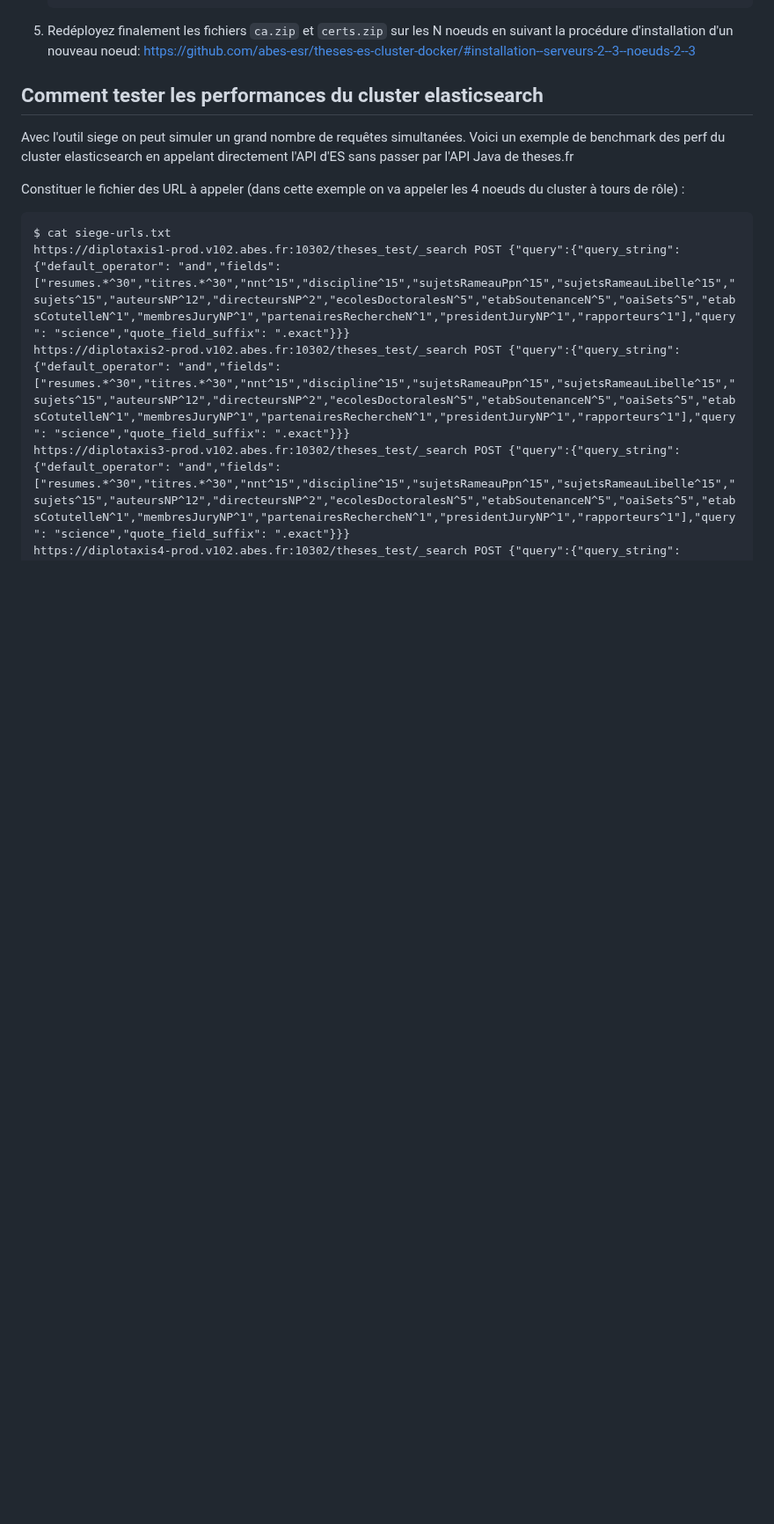
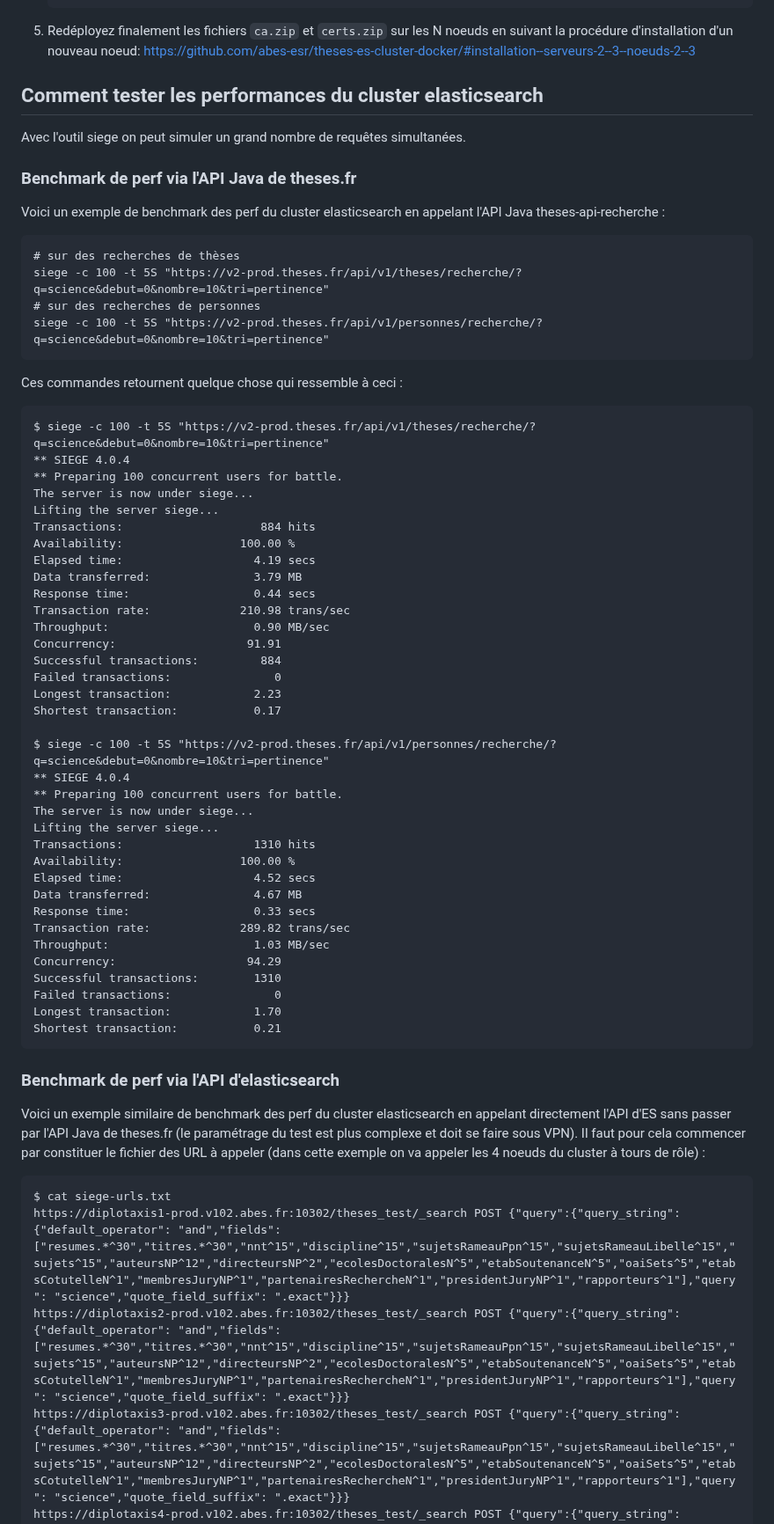
Before and after one commit to abes-esr/theses-docker, a Markdown page: README-faq.md, the part around one of its changes. Shown at 88% size. Drawn GitHub-style; blank space fills up the shorter version.

````diff
--- a/README-faq.md
+++ b/README-faq.md
@@ -146,9 +146,60 @@ Si vous devez ajouter un Nieme noeud au cluster elasticsearch de theses.fr et qu
 
 ## Comment tester les performances du cluster elasticsearch
 
-Avec l'outil siege on peut simuler un grand nombre de requêtes simultanées. Voici un exemple de benchmark des perf du cluster elasticsearch en appelant directement l'API d'ES sans passer par l'API Java de theses.fr
+Avec l'outil siege on peut simuler un grand nombre de requêtes simultanées.
 
-Constituer le fichier des URL à appeler (dans cette exemple on va appeler les 4 noeuds du cluster à tours de rôle) :
+### Benchmark de perf via l'API Java de theses.fr
+
+Voici un exemple de benchmark des perf du cluster elasticsearch en appelant l'API Java theses-api-recherche :
+```
+# sur des recherches de thèses
+siege -c 100 -t 5S "https://v2-prod.theses.fr/api/v1/theses/recherche/?q=science&debut=0&nombre=10&tri=pertinence"
+# sur des recherches de personnes
+siege -c 100 -t 5S "https://v2-prod.theses.fr/api/v1/personnes/recherche/?q=science&debut=0&nombre=10&tri=pertinence"
+```
+
+Ces commandes retournent quelque chose qui ressemble à ceci :
+```
+$ siege -c 100 -t 5S "https://v2-prod.theses.fr/api/v1/theses/recherche/?q=science&debut=0&nombre=10&tri=pertinence"
+** SIEGE 4.0.4
+** Preparing 100 concurrent users for battle.
+The server is now under siege...
+Lifting the server siege...
+Transactions:                    884 hits
+Availability:                 100.00 %
+Elapsed time:                   4.19 secs
+Data transferred:               3.79 MB
+Response time:                  0.44 secs
+Transaction rate:             210.98 trans/sec
+Throughput:                     0.90 MB/sec
+Concurrency:                   91.91
+Successful transactions:         884
+Failed transactions:               0
+Longest transaction:            2.23
+Shortest transaction:           0.17
+
+$ siege -c 100 -t 5S "https://v2-prod.theses.fr/api/v1/personnes/recherche/?q=science&debut=0&nombre=10&tri=pertinence"
+** SIEGE 4.0.4
+** Preparing 100 concurrent users for battle.
+The server is now under siege...
+Lifting the server siege...
+Transactions:                   1310 hits
+Availability:                 100.00 %
+Elapsed time:                   4.52 secs
+Data transferred:               4.67 MB
+Response time:                  0.33 secs
+Transaction rate:             289.82 trans/sec
+Throughput:                     1.03 MB/sec
+Concurrency:                   94.29
+Successful transactions:        1310
+Failed transactions:               0
+Longest transaction:            1.70
+Shortest transaction:           0.21
+```
+
+### Benchmark de perf via l'API d'elasticsearch
+
+Voici un exemple similaire de benchmark des perf du cluster elasticsearch en appelant directement l'API d'ES sans passer par l'API Java de theses.fr (le paramétrage du test est plus complexe et doit se faire sous VPN). Il faut pour cela commencer par constituer le fichier des URL à appeler (dans cette exemple on va appeler les 4 noeuds du cluster à tours de rôle) :
 ```
 $ cat siege-urls.txt
 https://diplotaxis1-prod.v102.abes.fr:10302/theses_test/_search POST {"query":{"query_string":{"default_operator": "and","fields": ["resumes.*^30","titres.*^30","nnt^15","discipline^15","sujetsRameauPpn^15","sujetsRameauLibelle^15","sujets^15","auteursNP^12","directeursNP^2","ecolesDoctoralesN^5","etabSoutenanceN^5","oaiSets^5","etabsCotutelleN^1","membresJuryNP^1","partenairesRechercheN^1","presidentJuryNP^1","rapporteurs^1"],"query": "science","quote_field_suffix": ".exact"}}}
````
Also changed, not shown: other parts of README-faq.md (+2 -10 lines).
